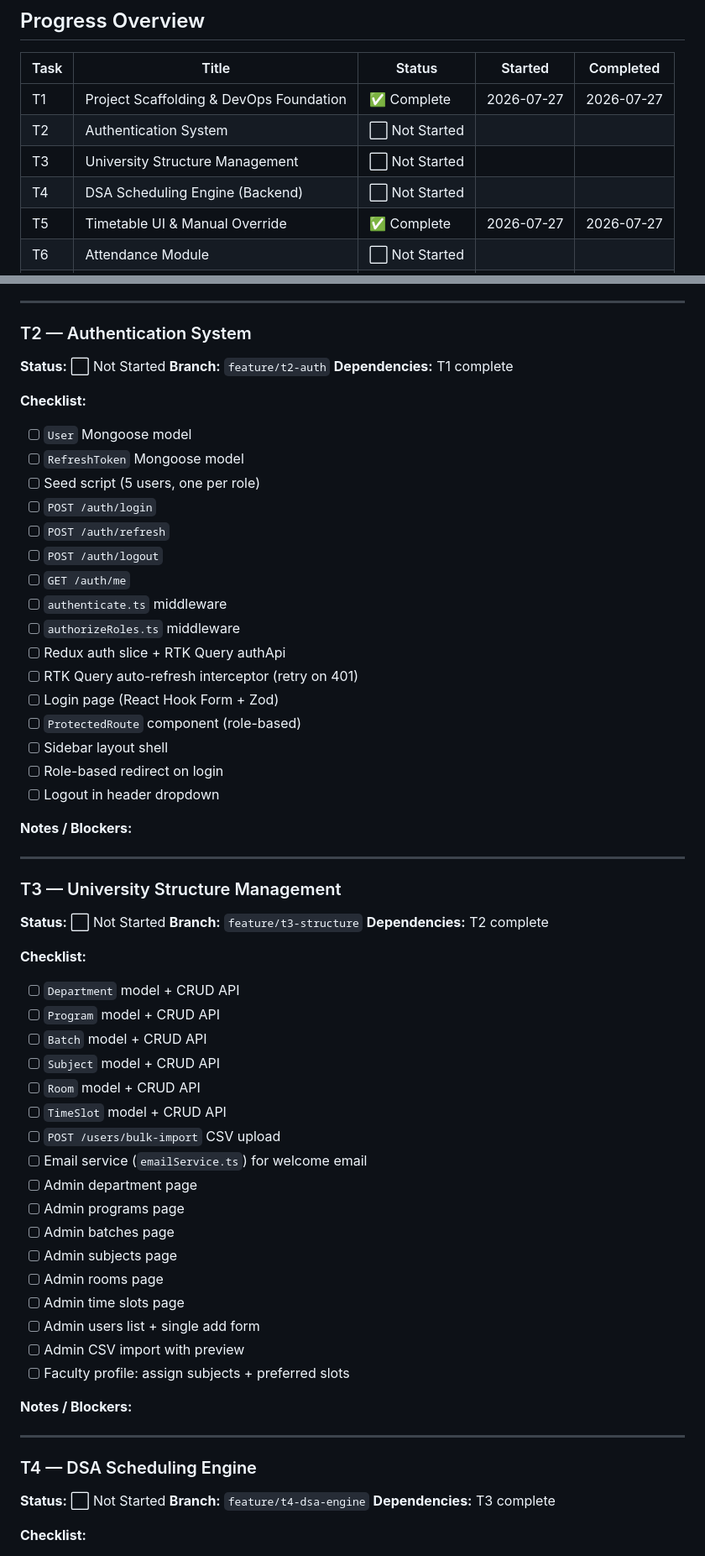
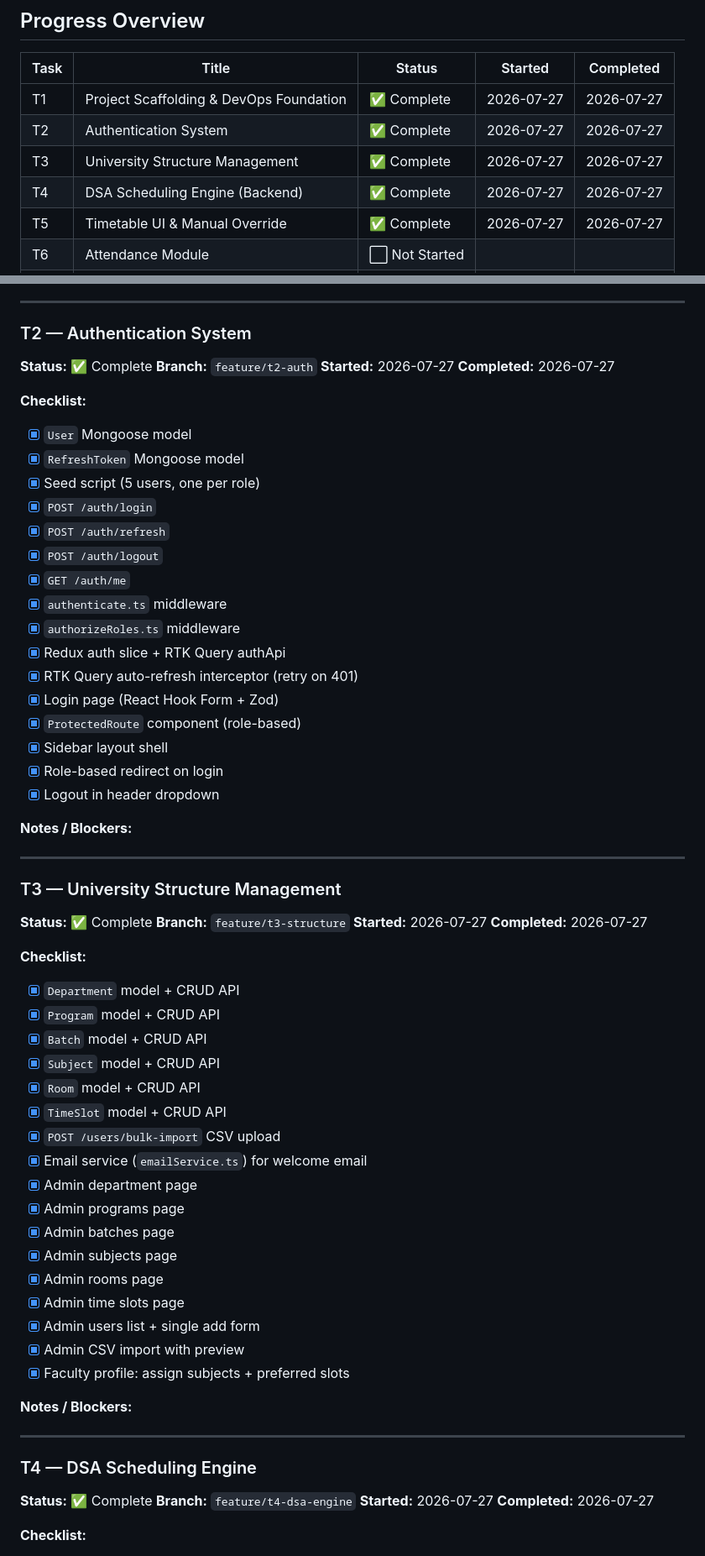
Before and after one commit to vivekfaujdar01/University_ERP, a Markdown page: Tracker.md, 2 parts joined by grey strips. Shown at 84% size. Rendered like a GitHub page.

Commit message:
chore: mark authentication, university structure, and DSA scheduling tasks as complete in tracker

```diff
--- a/Tracker.md
+++ b/Tracker.md
@@ -9,9 +9,9 @@
 | Task | Title                                   | Status         | Started    | Completed  |
 | ---- | --------------------------------------- | -------------- | ---------- | ---------- |
 | T1   | Project Scaffolding & DevOps Foundation | ✅ Complete    | 2026-07-27 | 2026-07-27 |
-| T2   | Authentication System                   | ⬜ Not Started |            |            |
-| T3   | University Structure Management         | ⬜ Not Started |            |            |
-| T4   | DSA Scheduling Engine (Backend)         | ⬜ Not Started |            |            |
+| T2   | Authentication System                   | ✅ Complete    | 2026-07-27 | 2026-07-27 |
+| T3   | University Structure Management         | ✅ Complete    | 2026-07-27 | 2026-07-27 |
+| T4   | DSA Scheduling Engine (Backend)         | ✅ Complete    | 2026-07-27 | 2026-07-27 |
 | T5   | Timetable UI & Manual Override          | ✅ Complete    | 2026-07-27 | 2026-07-27 |
 | T6   | Attendance Module                       | ⬜ Not Started |            |            |
 | T7   | Fees Module                             | ⬜ Not Started |            |            |
@@ -74,28 +74,29 @@
 
 ### T2 — Authentication System
 
-**Status:** ⬜ Not Started
+**Status:** ✅ Complete
 **Branch:** `feature/t2-auth`
-**Dependencies:** T1 complete
+**Started:** 2026-07-27
+**Completed:** 2026-07-27
 
 **Checklist:**
 
-- [ ] `User` Mongoose model
-- [ ] `RefreshToken` Mongoose model
-- [ ] Seed script (5 users, one per role)
-- [ ] `POST /auth/login`
-- [ ] `POST /auth/refresh`
-- [ ] `POST /auth/logout`
-- [ ] `GET /auth/me`
-- [ ] `authenticate.ts` middleware
-- [ ] `authorizeRoles.ts` middleware
-- [ ] Redux auth slice + RTK Query authApi
-- [ ] RTK Query auto-refresh interceptor (retry on 401)
-- [ ] Login page (React Hook Form + Zod)
-- [ ] `ProtectedRoute` component (role-based)
-- [ ] Sidebar layout shell
-- [ ] Role-based redirect on login
-- [ ] Logout in header dropdown
+- [x] `User` Mongoose model
+- [x] `RefreshToken` Mongoose model
+- [x] Seed script (5 users, one per role)
+- [x] `POST /auth/login`
+- [x] `POST /auth/refresh`
+- [x] `POST /auth/logout`
+- [x] `GET /auth/me`
+- [x] `authenticate.ts` middleware
+- [x] `authorizeRoles.ts` middleware
+- [x] Redux auth slice + RTK Query authApi
+- [x] RTK Query auto-refresh interceptor (retry on 401)
+- [x] Login page (React Hook Form + Zod)
+- [x] `ProtectedRoute` component (role-based)
+- [x] Sidebar layout shell
+- [x] Role-based redirect on login
+- [x] Logout in header dropdown
 
 **Notes / Blockers:**
 
@@ -103,29 +104,30 @@
 
 ### T3 — University Structure Management
 
-**Status:** ⬜ Not Started
+**Status:** ✅ Complete
 **Branch:** `feature/t3-structure`
-**Dependencies:** T2 complete
+**Started:** 2026-07-27
+**Completed:** 2026-07-27
 
 **Checklist:**
 
-- [ ] `Department` model + CRUD API
-- [ ] `Program` model + CRUD API
-- [ ] `Batch` model + CRUD API
-- [ ] `Subject` model + CRUD API
-- [ ] `Room` model + CRUD API
-- [ ] `TimeSlot` model + CRUD API
-- [ ] `POST /users/bulk-import` CSV upload
-- [ ] Email service (`emailService.ts`) for welcome email
-- [ ] Admin department page
-- [ ] Admin programs page
-- [ ] Admin batches page
-- [ ] Admin subjects page
-- [ ] Admin rooms page
-- [ ] Admin time slots page
-- [ ] Admin users list + single add form
-- [ ] Admin CSV import with preview
-- [ ] Faculty profile: assign subjects + preferred slots
+- [x] `Department` model + CRUD API
+- [x] `Program` model + CRUD API
+- [x] `Batch` model + CRUD API
+- [x] `Subject` model + CRUD API
+- [x] `Room` model + CRUD API
+- [x] `TimeSlot` model + CRUD API
+- [x] `POST /users/bulk-import` CSV upload
+- [x] Email service (`emailService.ts`) for welcome email
+- [x] Admin department page
+- [x] Admin programs page
+- [x] Admin batches page
+- [x] Admin subjects page
+- [x] Admin rooms page
+- [x] Admin time slots page
+- [x] Admin users list + single add form
+- [x] Admin CSV import with preview
+- [x] Faculty profile: assign subjects + preferred slots
 
 **Notes / Blockers:**
 
@@ -133,9 +135,10 @@
 
 ### T4 — DSA Scheduling Engine
 
-**Status:** ⬜ Not Started
+**Status:** ✅ Complete
 **Branch:** `feature/t4-dsa-engine`
-**Dependencies:** T3 complete
+**Started:** 2026-07-27
+**Completed:** 2026-07-27
 
 **Checklist:**
 
```
Also changed, not shown: other parts of Tracker.md (+17 -16 lines).
